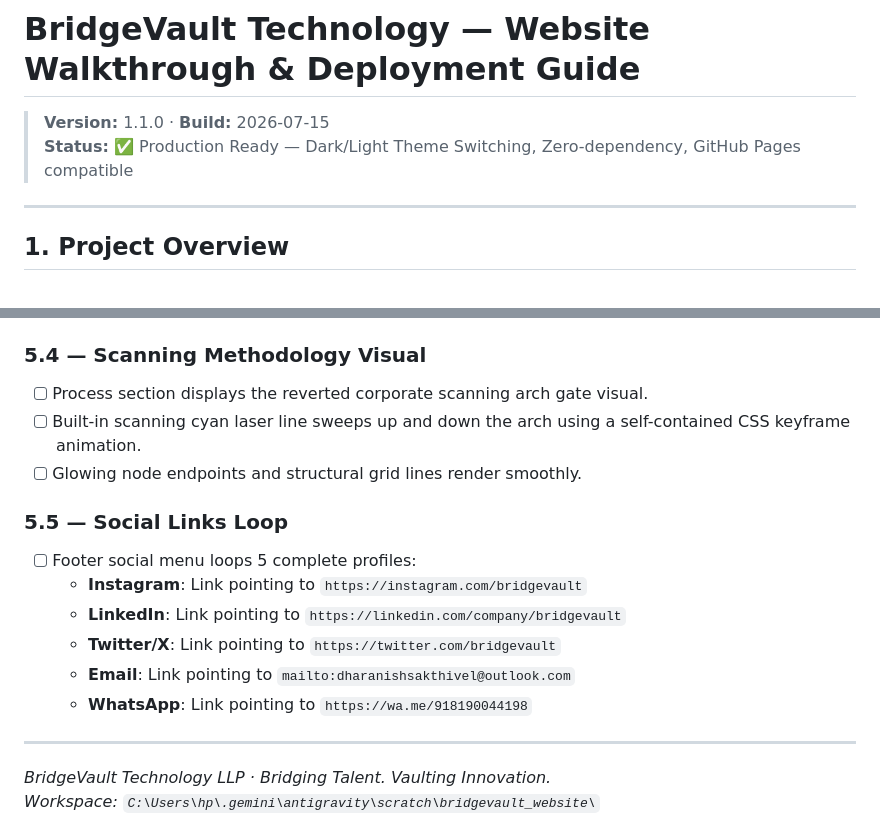
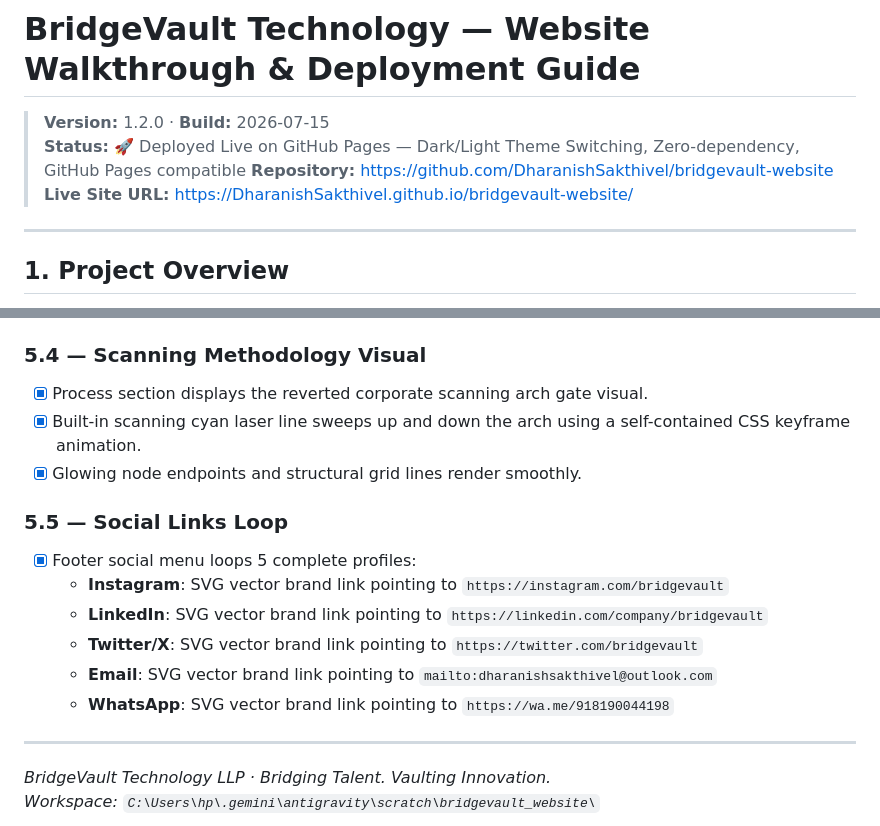
Before and after one commit to DharanishSakthivel/bridgevault-website, a Markdown page: walkthrough.md, 2 parts joined by grey strips. Drawn GitHub-style.

```diff
--- a/walkthrough.md
+++ b/walkthrough.md
@@ -1,7 +1,9 @@
 # BridgeVault Technology — Website Walkthrough & Deployment Guide
 
-> **Version:** 1.1.0 · **Build:** 2026-07-15
-> **Status:** ✅ Production Ready — Dark/Light Theme Switching, Zero-dependency, GitHub Pages compatible
+> **Version:** 1.2.0 · **Build:** 2026-07-15
+> **Status:** 🚀 Deployed Live on GitHub Pages — Dark/Light Theme Switching, Zero-dependency, GitHub Pages compatible
+> **Repository:** https://github.com/DharanishSakthivel/bridgevault-website
+> **Live Site URL:** https://DharanishSakthivel.github.io/bridgevault-website/
 
 ---
 
@@ -97,16 +84,16 @@ git push -u origin main
 
 ### 5.4 — Scanning Methodology Visual
-- [ ] Process section displays the reverted corporate scanning arch gate visual.
-- [ ] Built-in scanning cyan laser line sweeps up and down the arch using a self-contained CSS keyframe animation.
-- [ ] Glowing node endpoints and structural grid lines render smoothly.
+- [x] Process section displays the reverted corporate scanning arch gate visual.
+- [x] Built-in scanning cyan laser line sweeps up and down the arch using a self-contained CSS keyframe animation.
+- [x] Glowing node endpoints and structural grid lines render smoothly.
 
 ### 5.5 — Social Links Loop
-- [ ] Footer social menu loops 5 complete profiles:
-  - **Instagram**: Link pointing to `https://instagram.com/bridgevault`
-  - **LinkedIn**: Link pointing to `https://linkedin.com/company/bridgevault`
-  - **Twitter/X**: Link pointing to `https://twitter.com/bridgevault`
-  - **Email**: Link pointing to `mailto:dharanishsakthivel@outlook.com`
-  - **WhatsApp**: Link pointing to `https://wa.me/918190044198`
+- [x] Footer social menu loops 5 complete profiles:
+  - **Instagram**: SVG vector brand link pointing to `https://instagram.com/bridgevault`
+  - **LinkedIn**: SVG vector brand link pointing to `https://linkedin.com/company/bridgevault`
+  - **Twitter/X**: SVG vector brand link pointing to `https://twitter.com/bridgevault`
+  - **Email**: SVG vector brand link pointing to `mailto:dharanishsakthivel@outlook.com`
+  - **WhatsApp**: SVG vector brand link pointing to `https://wa.me/918190044198`
 
 ---
 
```
Also changed, not shown: other parts of walkthrough.md (+21 -36 lines).
